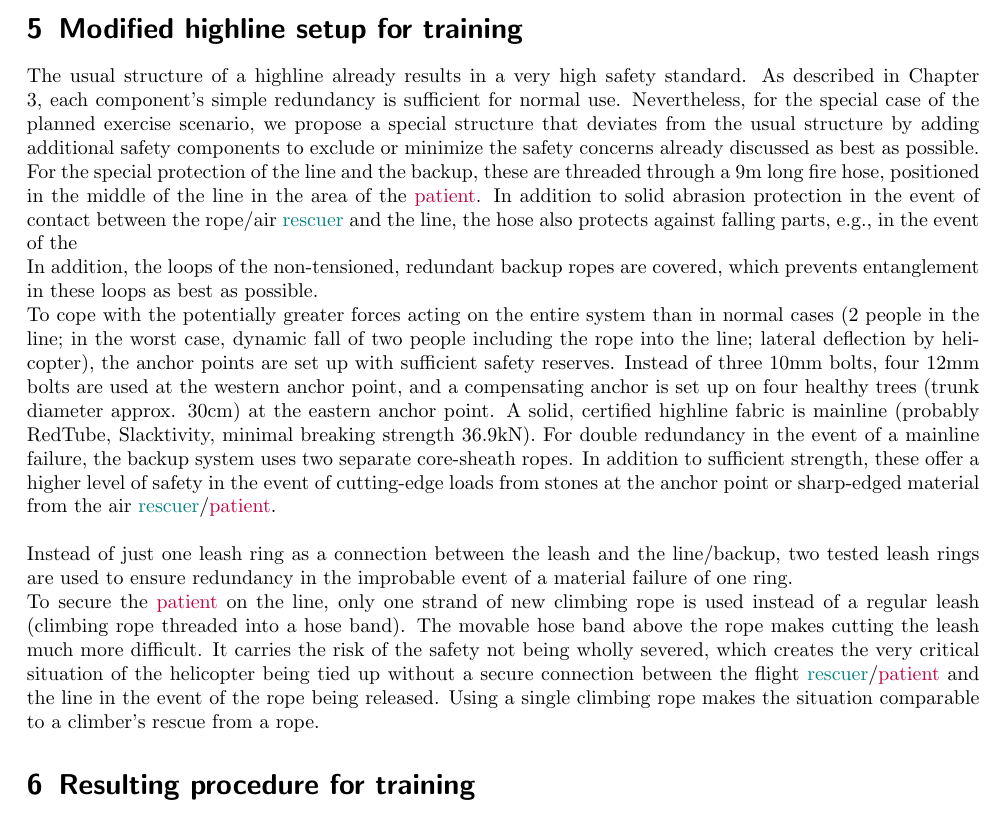
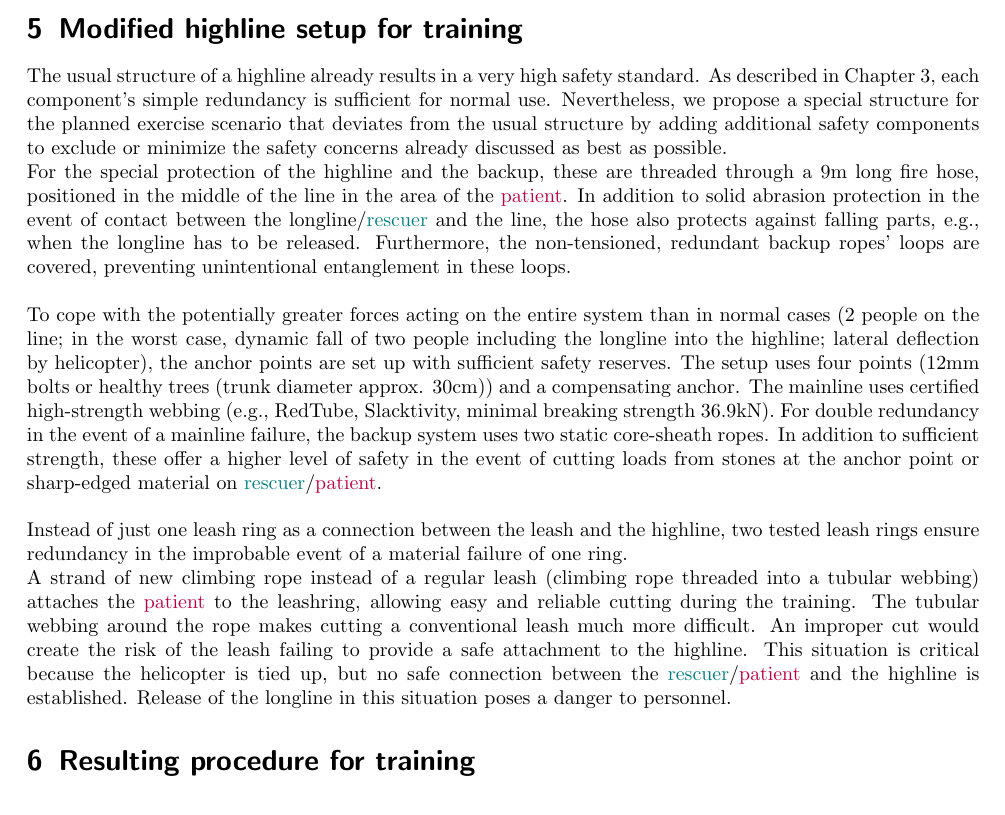
Before and after one commit to JBludau/Highline-Rescue-Project, a LaTeX document (doc_src/functional_hazard_analysis_longline/fha_longline.tex): part of page 21 of 23, cut so that both start at the same text. Compiled offline with pdfLaTeX.

Commit message:
proofread and grammarly for chapter 5

```diff
--- a/doc_src/functional_hazard_analysis_longline/fha_longline.tex
+++ b/doc_src/functional_hazard_analysis_longline/fha_longline.tex
@@ -1121,23 +1121,20 @@ load case is known.
 After completing Phase 4, the load-bearing path is limited to the heli, rope, and harnesses alone. In general, the operations in this phase are considered equivalent to a climber rescue.\\
 For the sake of completeness, however, it should be mentioned again that backup loops, if present, can be inadvertently wrapped around the extremities or equipment of the \textcolor{teal}{rescuer} and \textcolor{purple}{patient}. This is a critical case due to the potentially tricky dissolution and the resulting consequences. In this analysis, however, a sheathing of the line and the backups is planned. This means that this difficult-to-control danger can be eliminated from the actual scenario for an exercise.
 
-
 \section{Modified highline setup for training}
 \label{sec:modified}
 
-The usual structure of a highline already results in a very high safety standard. As described in Chapter 3, each component's simple redundancy is sufficient for normal use. Nevertheless, for the special case of the planned exercise scenario, we propose a special structure that deviates from the usual structure by adding additional safety components to exclude or minimize the safety concerns already discussed as best as possible.\\
-For the special protection of the line and the backup, these are threaded through a 9m long fire hose, positioned in the middle of the line in the area of the \textcolor{purple}{patient}. In addition to solid abrasion protection in the event of contact between the rope/air \textcolor{teal}{rescuer} and the line, the hose also protects against falling parts, e.g., in the event of the
+The usual structure of a highline already results in a very high safety standard. As described in Chapter 3, each component's simple redundancy is sufficient for normal use. Nevertheless, we propose a special structure for the planned exercise scenario that deviates from the usual structure by adding additional safety components to exclude or minimize the safety concerns already discussed as best as possible.\\
+For the special protection of the highline and the backup, these are threaded through a 9m long fire hose, positioned in the middle of the line in the area of the \textcolor{purple}{patient}. In addition to solid abrasion protection in the event of contact between the longline/\textcolor{teal}{rescuer} and the line, the hose also protects against falling parts, e.g., when the longline has to be released.
+Furthermore, the non-tensioned, redundant backup ropes' loops are covered, preventing unintentional entanglement in these
+loops.\\
 
-In addition, the loops of the non-tensioned, redundant backup ropes are covered, which prevents entanglement in these
-loops as best as possible.\\
-To cope with the potentially greater forces acting on the entire system than in normal cases (2 people in the line; in the worst case, dynamic fall of two people including the rope into the line; lateral deflection by helicopter), the anchor points are set up with sufficient safety reserves. Instead of three 10mm bolts, four 12mm bolts are used at the western
-anchor point, and a compensating anchor is set up on four healthy trees (trunk diameter approx. 30cm) at the eastern anchor point. A solid, certified highline fabric is mainline (probably RedTube, Slacktivity, minimal breaking strength 36.9kN). For double redundancy in the event of a mainline failure, the backup system uses two separate
-core-sheath ropes. In addition to sufficient strength, these offer a higher level of safety in the event of cutting-edge loads from stones at the anchor point or sharp-edged material from the air \textcolor{teal}{rescuer}/\textcolor{purple}{patient}. \\
+To cope with the potentially greater forces acting on the entire system than in normal cases (2 people on the line; in the worst case, dynamic fall of two people including the longline into the highline; lateral deflection by helicopter), the anchor points are set up with sufficient safety reserves. The setup uses four points (12mm bolts or healthy trees (trunk diameter approx. 30cm)) and a compensating anchor. The mainline uses certified high-strength webbing (e.g., RedTube, Slacktivity, minimal breaking strength 36.9kN). For double redundancy in the event of a mainline failure, the backup system uses two static core-sheath ropes. In addition to sufficient strength, these offer a higher level of safety in the event of cutting loads from stones at the anchor point or sharp-edged material on \textcolor{teal}{rescuer}/\textcolor{purple}{patient}. \\
 
-Instead of just one leash ring as a connection between the leash and the line/backup, two tested leash rings are used to ensure redundancy in the improbable event of a material failure of one ring.
+Instead of just one leash ring as a connection between the leash and the highline, two tested leash rings ensure redundancy in the improbable event of a material failure of one ring.
 
-To secure the \textcolor{purple}{patient} on the line, only one strand of new climbing rope is used instead of a regular leash (climbing rope
-threaded into a hose band). The movable hose band above the rope makes cutting the leash much more difficult. It carries the risk of the safety not being wholly severed, which creates the very critical situation of the helicopter being tied up without a secure connection between the flight \textcolor{teal}{rescuer}/\textcolor{purple}{patient} and the line in the event of the rope being released. Using a single climbing rope makes the situation comparable to a climber's rescue from a rope.
+A strand of new climbing rope instead of a regular leash (climbing rope
+threaded into a tubular webbing) attaches the \textcolor{purple}{patient} to the leashring, allowing easy and reliable cutting during the training. The tubular webbing around the rope makes cutting a conventional leash much more difficult. An improper cut would create the risk of the leash failing to provide a safe attachment to the highline. This situation is critical because the helicopter is tied up, but no safe connection between the \textcolor{teal}{rescuer}/\textcolor{purple}{patient} and the highline is established. Release of the longline in this situation poses a danger to personnel.
 
 \section{Resulting procedure for training}
 \label{sec:result}
```
